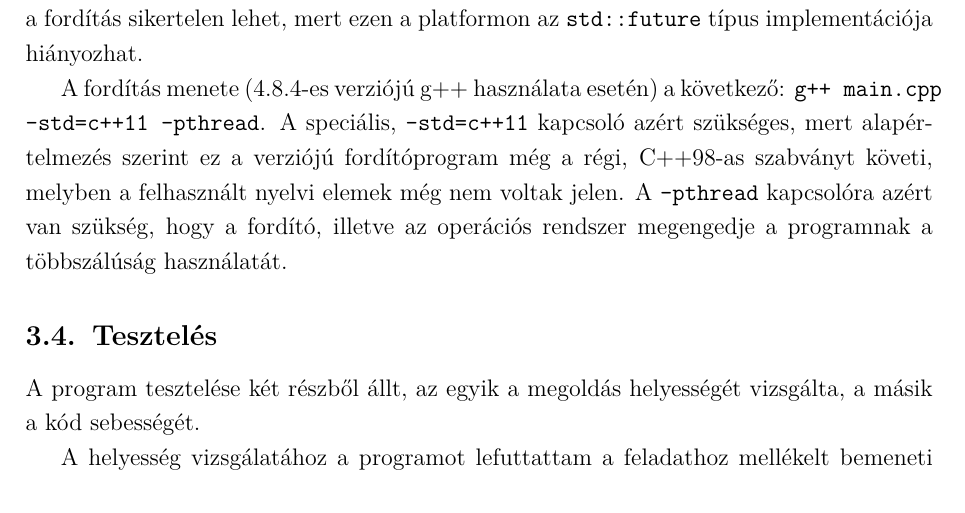
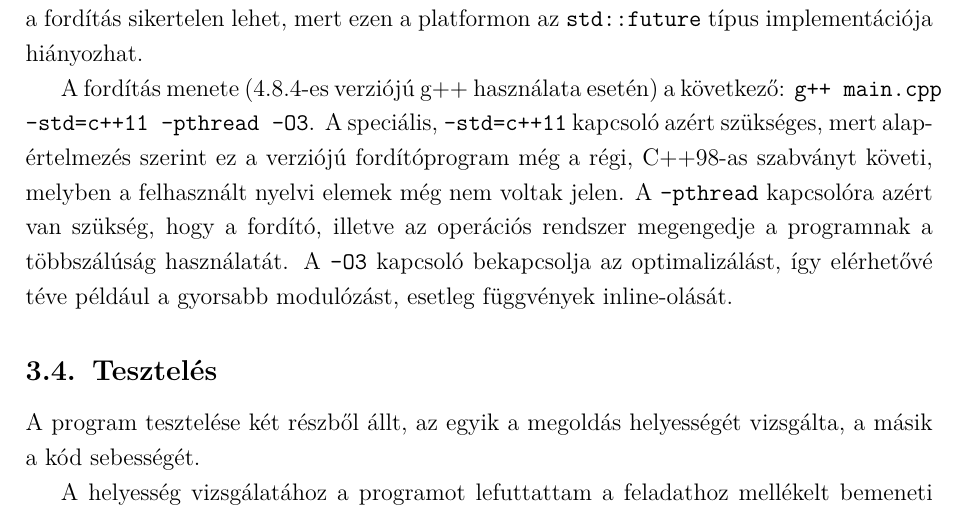
Before and after one commit to atadi96/felev5, a LaTeX document (orsi/bead1/doc.tex): part of page 4 of 4, cut so that both start at the same text. Compiled offline with pdfLaTeX.

Commit message:
Orsi|1. bead|Include numerics, add -O3 to docs

```diff
--- a/orsi/bead1/doc.tex
+++ b/orsi/bead1/doc.tex
@@ -162,12 +162,14 @@ de \textit{Windows} operációs rendszer alatt \textit{MinGW} fordítóval a for
 mert ezen a platformon az \verb|std::future| típus implementációja hiányozhat.
 
 A fordítás menete (4.8.4-es verziójú g++ használata esetén) a következő:  \verb|g++ main.cpp|
-\verb|-std=c++11 -pthread|.
+\verb|-std=c++11 -pthread -O3|.
 A speciális, \verb|-std=c++11| kapcsoló azért
 szükséges, mert alapértelmezés szerint ez a verziójú fordítóprogram még a régi, C++98-as
 szabványt követi, melyben a felhasznált nyelvi elemek még nem voltak jelen.
 A \verb|-pthread| kapcsolóra azért van szükség, hogy a fordító, illetve az operációs
-rendszer megengedje a programnak a többszálúság használatát.
+rendszer megengedje a programnak a többszálúság használatát. A \verb|-O3| kapcsoló
+bekapcsolja az optimalizálást, így elérhetővé téve például a gyorsabb modulózást,
+esetleg függvények inline-olását.
 
 \subsection{Tesztelés}
 
```
Also changed, not shown: orsi/bead1/doc.pdf, 1 other file.
